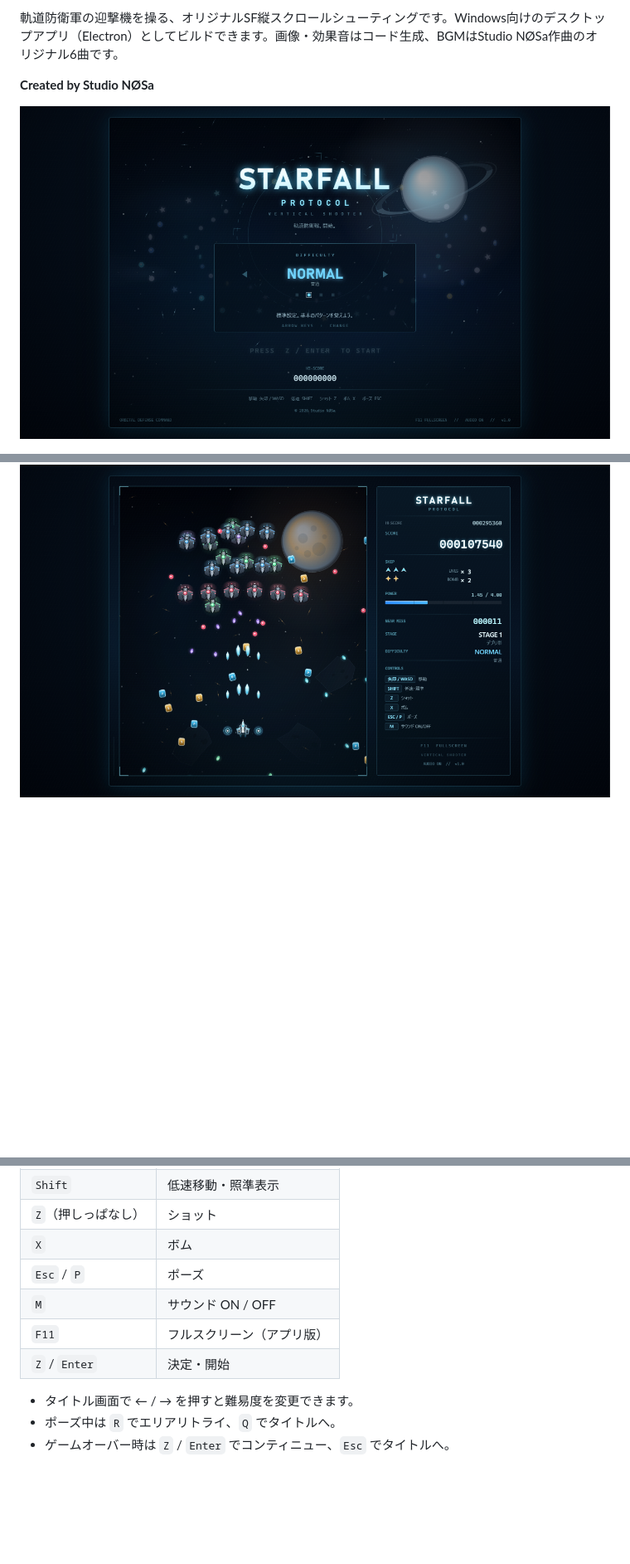
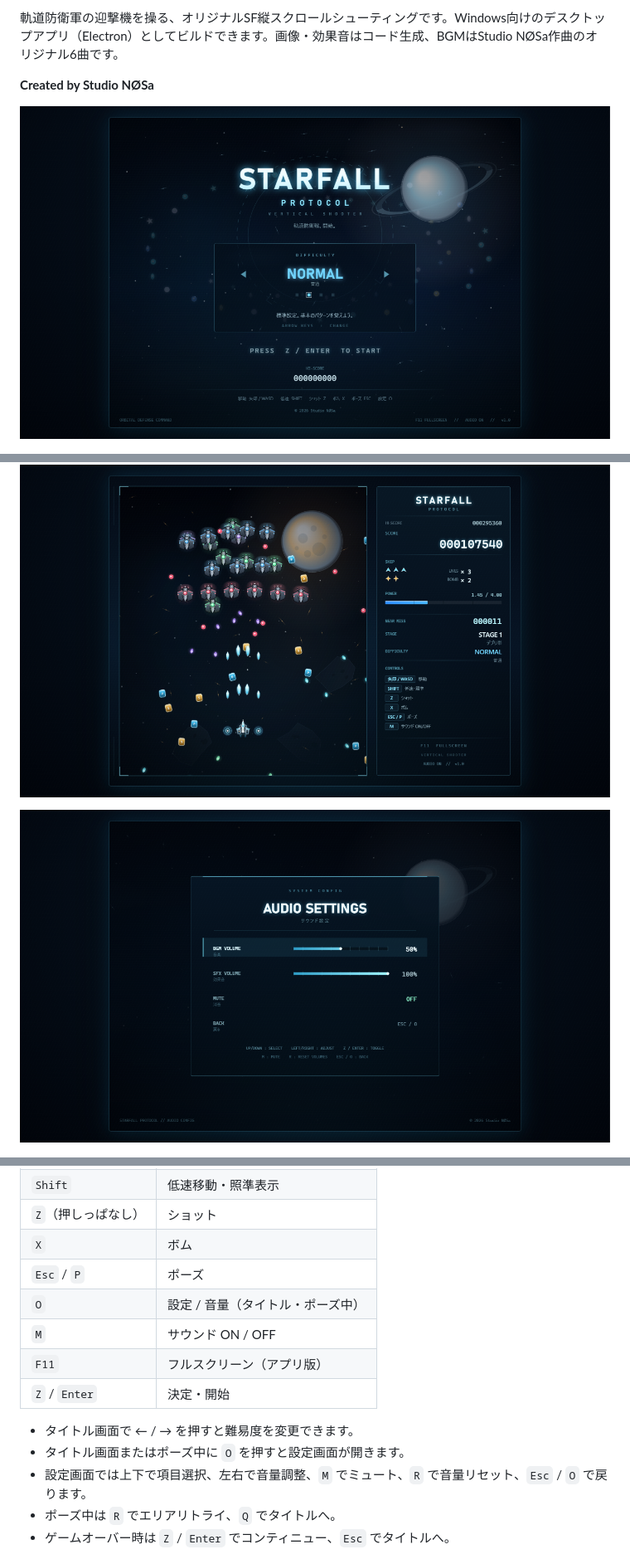
Before and after one commit to Keychrom/STARFALL-PROTOCOL, a Markdown page: README.md, 3 parts joined by grey strips. Shown at 83% size. GitHub-like rendering; pictures changed too: docs/screenshots/settings.png (added), docs/screenshots/title.png; blank space fills up the shorter version.

Commit message:
Add audio settings screen and bump to 1.0.2

```diff
--- a/README.md
+++ b/README.md
@@ -11,6 +11,8 @@ Ships, backgrounds, bullets, effects, and sound effects are generated in code. T
 
 ![プレイ画面](docs/screenshots/gameplay.png)
 
+![サウンド設定](docs/screenshots/settings.png)
+
 ![ボス戦](docs/screenshots/boss.png)
 
 ## 特長
@@ -71,11 +74,14 @@ npm start
 | `Z`（押しっぱなし） | ショット |
 | `X` | ボム |
 | `Esc` / `P` | ポーズ |
+| `O` | 設定 / 音量（タイトル・ポーズ中） |
 | `M` | サウンド ON / OFF |
 | `F11` | フルスクリーン（アプリ版） |
 | `Z` / `Enter` | 決定・開始 |
 
 - タイトル画面で ← / → を押すと難易度を変更できます。
+- タイトル画面またはポーズ中に `O` を押すと設定画面が開きます。
+- 設定画面では上下で項目選択、左右で音量調整、`M` でミュート、`R` で音量リセット、`Esc` / `O` で戻ります。
 - ポーズ中は `R` でエリアリトライ、`Q` でタイトルへ。
 - ゲームオーバー時は `Z` / `Enter` でコンティニュー、`Esc` でタイトルへ。
 
```
Also changed, not shown: other parts of README.md (+4 -3 lines), 4 other files.
